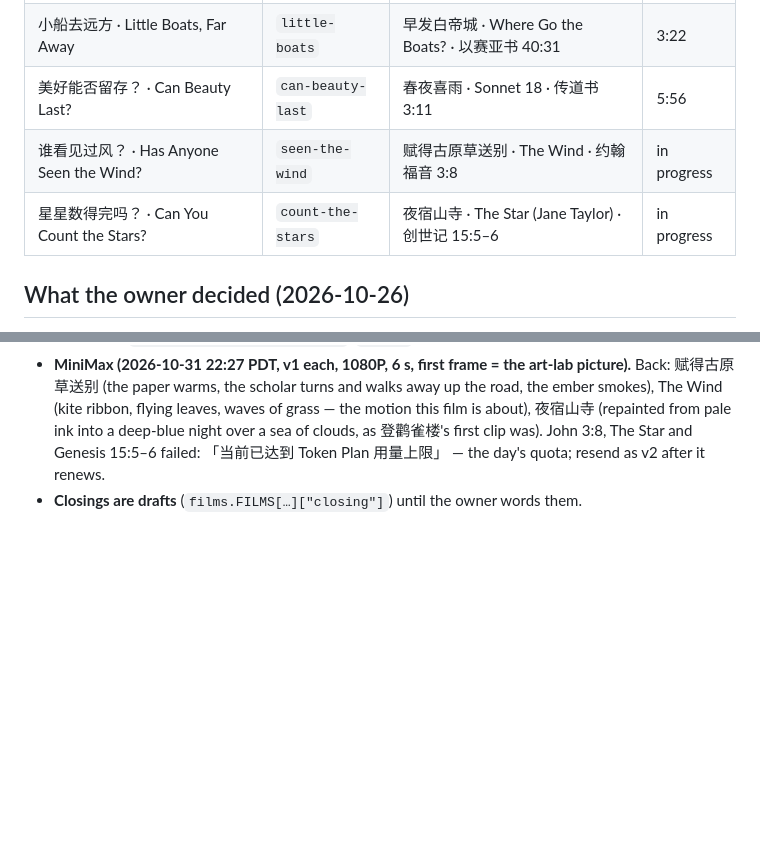
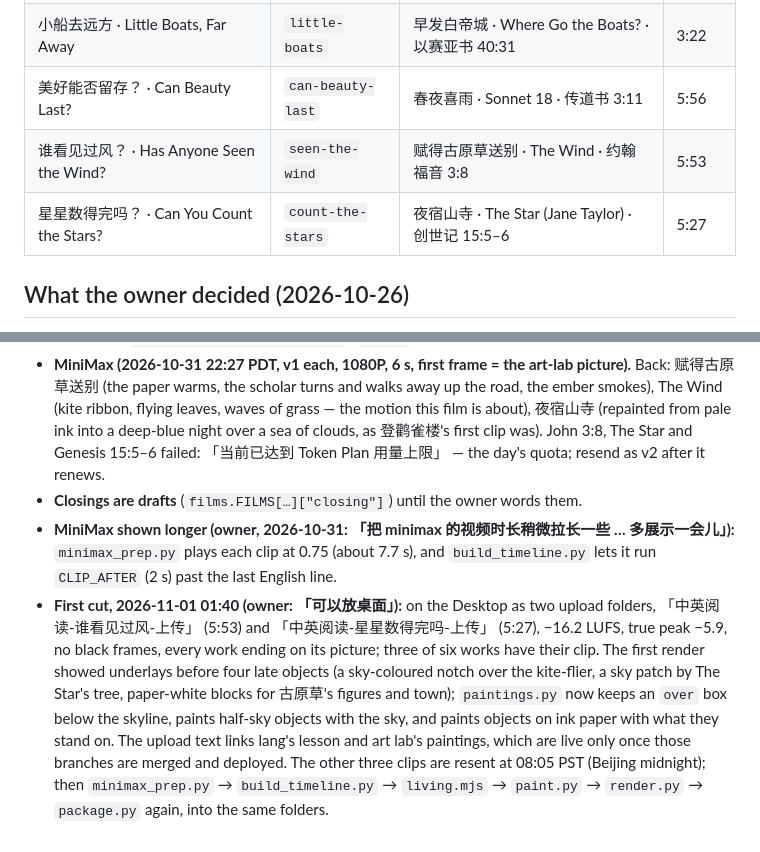
Before and after one commit to yancyqin/lucas-academy-video, a Markdown page: ZHONG-YING.md, 2 parts joined by grey strips. Drawn GitHub-style; blank space fills up the shorter version.

Commit message:
中英阅读: record the first cut of 第四期、第五期
Co-Authored-By: Claude Opus 5.5 <noreply@anthropic.com>

```diff
--- a/ZHONG-YING.md
+++ b/ZHONG-YING.md
@@ -8,8 +8,8 @@ then once in English, verse by verse, with the narration the lesson already has.
 | 爬高一点，看远一点 · Climb Higher, See Farther | `climb-higher` | 登鹳雀楼 · Foreign Lands · 诗篇 121:1–2 | 2:33 |
 | 小船去远方 · Little Boats, Far Away | `little-boats` | 早发白帝城 · Where Go the Boats? · 以赛亚书 40:31 | 3:22 |
 | 美好能否留存？ · Can Beauty Last? | `can-beauty-last` | 春夜喜雨 · Sonnet 18 · 传道书 3:11 | 5:56 |
-| 谁看见过风？ · Has Anyone Seen the Wind? | `seen-the-wind` | 赋得古原草送别 · The Wind · 约翰福音 3:8 | in progress |
-| 星星数得完吗？ · Can You Count the Stars? | `count-the-stars` | 夜宿山寺 · The Star (Jane Taylor) · 创世记 15:5–6 | in progress |
+| 谁看见过风？ · Has Anyone Seen the Wind? | `seen-the-wind` | 赋得古原草送别 · The Wind · 约翰福音 3:8 | 5:53 |
+| 星星数得完吗？ · Can You Count the Stars? | `count-the-stars` | 夜宿山寺 · The Star (Jane Taylor) · 创世记 15:5–6 | 5:27 |
 
 ## What the owner decided (2026-10-26)
 
@@ -289,3 +289,14 @@ no part has more than lang's seven units.
   over a sea of clouds, as 登鹳雀楼's first clip was). John 3:8, The Star and Genesis 15:5–6 failed: 「当前已达到 Token
   Plan 用量上限」 — the day's quota; resend as v2 after it renews.
 - **Closings are drafts** (`films.FILMS[…]["closing"]`) until the owner words them.
+- **MiniMax shown longer (owner, 2026-10-31: 「把 minimax 的视频时长稍微拉长一些 … 多展示一会儿」):** `minimax_prep.py`
+  plays each clip at 0.75 (about 7.7 s), and `build_timeline.py` lets it run `CLIP_AFTER` (2 s) past the last English line.
+- **First cut, 2026-11-01 01:40 (owner: 「可以放桌面」):** on the Desktop as two upload folders, 「中英阅读-谁看见过风-上传」
+  (5:53) and 「中英阅读-星星数得完吗-上传」 (5:27), −16.2 LUFS, true peak −5.9, no black frames, every work ending on
+  its picture; three of six works have their clip. The first render showed underlays before four late objects (a
+  sky-coloured notch over the kite-flier, a sky patch by The Star's tree, paper-white blocks for 古原草's figures and
+  town); `paintings.py` now keeps an `over` box below the skyline, paints half-sky objects with the sky, and paints
+  objects on ink paper with what they stand on. The upload text links lang's lesson and art lab's paintings, which are
+  live only once those branches are merged and deployed. The other three clips are resent at 08:05 PST
+  (Beijing midnight); then `minimax_prep.py` → `build_timeline.py` → `living.mjs` → `paint.py` → `render.py` →
+  `package.py` again, into the same folders.
```
